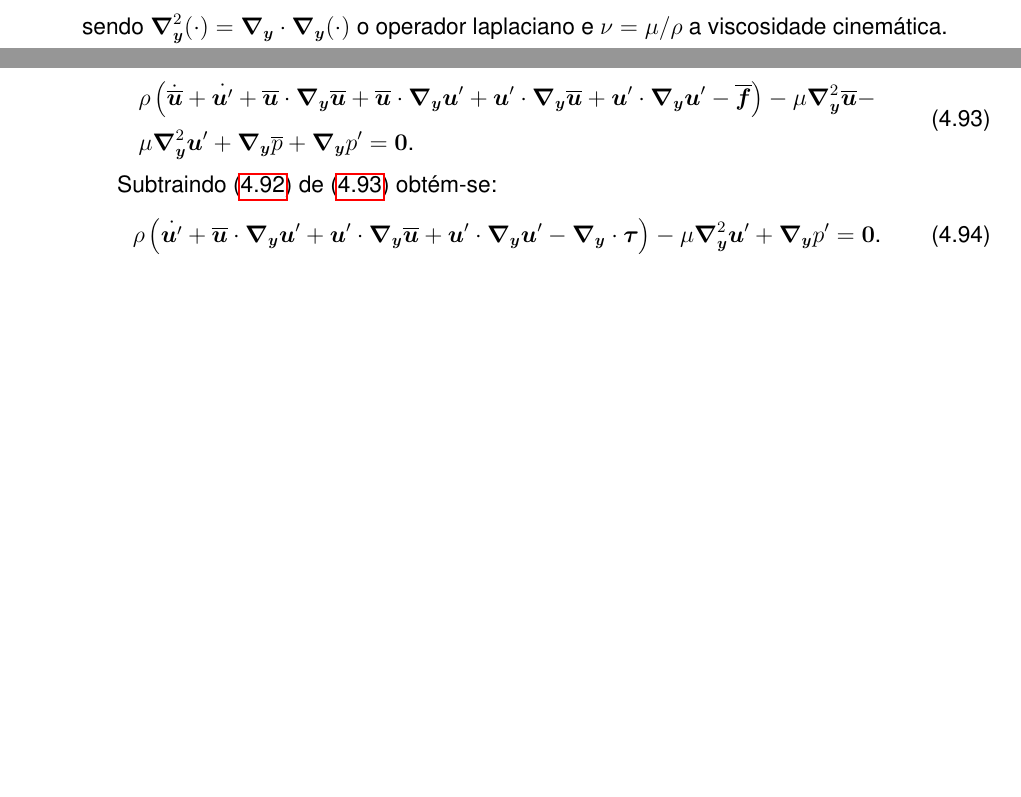
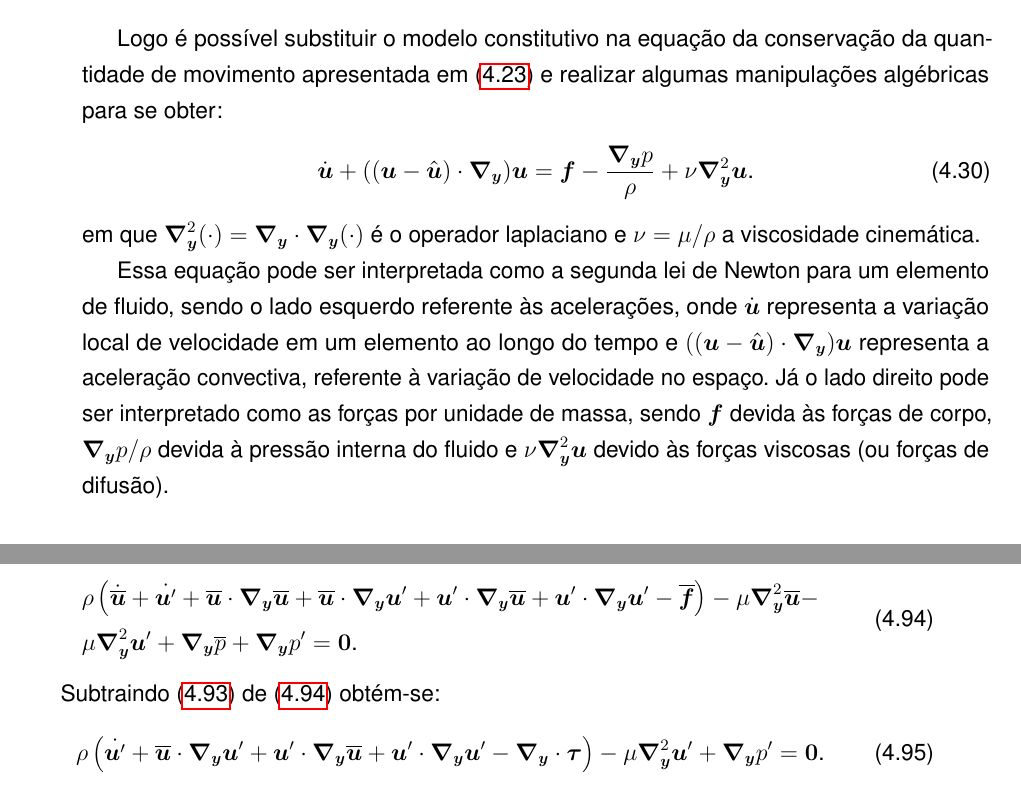
Before and after one commit to raksanches/QualificacaoMatheus, a LaTeX thesis (main.tex, which reads Capitulos/C3-FundTeorica/S3-CFD.tex, Capitulos/C3-FundTeorica/S5-MT/SS1-LES.tex): two parts of pages 61 and 65 of 129 before the commit and two parts of pages 49 and 66 of 129 after it, joined at a grey line, cut at the place of the change, the shorter picture padded with empty space. Compiled offline with pdfLaTeX.

Commit message:
Escrita NS

```diff
--- a/Capitulos/C3-FundTeorica/S3-CFD.tex
+++ b/Capitulos/C3-FundTeorica/S3-CFD.tex
@@ -313,6 +313,18 @@ Já para o caso de escoamentos incompressíveis, verifica-se que $\tr{(\dDef)}=0
     \tens=\mu(\Ny\BB{u}+\NyT\BB{u})-p\BB{I}\text{.}\label{eq:ModConst}
 \end{equation}
 
+%INTERPRETAÇÃO DA EQUAÇÃO DO MOVIMENTO
+Logo é possível substituir o modelo constitutivo na equação da conservação da quantidade de movimento apresentada em \eqref{eq:NS-ALE} e realizar algumas manipulações algébricas para se obter:
+
+\begin{equation}
+    \dBB{u}+((\BB{u}-\HBB{u})\cdot\Ny)\BB{u}=\BB{f}-\frac{\Ny p}{\rho}+\nu\Lapl\BB{u}\text{.}
+    \label{eq:NS-ALE-2}
+\end{equation}
+
+\noindent em que $\Lapl(\cdot)=\Ny\cdot\Ny(\cdot)$ é o operador laplaciano e $\nu=\mu/\rho$ a viscosidade cinemática.
+
+Essa equação pode ser interpretada como a segunda lei de Newton para um elemento de fluido, sendo o lado esquerdo referente às acelerações, onde $\dBB{u}$ representa a variação local de velocidade em um elemento ao longo do tempo e $((\BB{u}-\HBB{u})\cdot\Ny)\BB{u}$ representa a aceleração convectiva, referente à variação de velocidade no espaço. Já o lado direito pode ser interpretado como as forças por unidade de massa, sendo $\BB{f}$ devida às forças de corpo, $\Ny p/\rho$ devida à pressão interna do fluido e $\nu\Lapl\BB{u}$ devido às forças viscosas (ou forças de difusão).
+
 % Os escoamentos isotérmicos incompressíveis são governados pelos princípios da conservação da massa e da conservação da quantidade de movimento, que na descrição ALE resultam respectivamente em (ver anexo \ref{Ap:CFD} para maiores detalhes):
 %
 % \begin{subequations}
--- a/Capitulos/C3-FundTeorica/S5-MT/SS1-LES.tex
+++ b/Capitulos/C3-FundTeorica/S5-MT/SS1-LES.tex
@@ -142,6 +142,6 @@ Aplicando a incompressibilidade e substituindo-se $\bar{\tens}$ pelo modelo cons
 \end{equation}
 
-\noindent sendo $\Lapl(\cdot)=\Ny\cdot\Ny(\cdot)$ o operador laplaciano e $\nu=\mu/\rho$ a viscosidade cinemática.
+%\noindent sendo $\Lapl(\cdot)=\Ny\cdot\Ny(\cdot)$ o operador laplaciano e $\nu=\mu/\rho$ a viscosidade cinemática.
 
 Assim, o problema fica governado por:
 
```
Also changed, not shown: Figuras/Cavity/cavidade.pdf, Figuras/Cavity/cavidade.svg, Capitulos/C3-FundTeorica/S5-MT/SS1-LES.tex (2 more changed lines).
